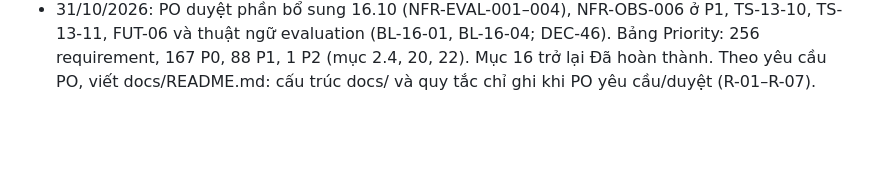
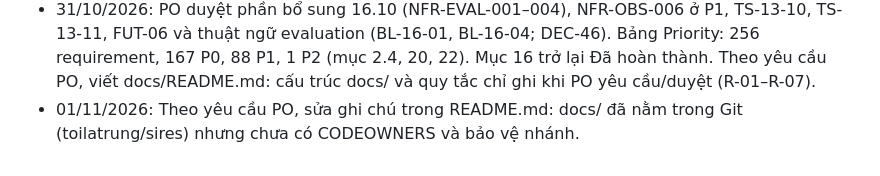
Before and after one commit to toilatrung/sires, a Markdown page: docs/docs_context.md, the part around the change. GitHub-like rendering; blank space fills up the shorter version.

```diff
--- a/docs/docs_context.md
+++ b/docs/docs_context.md
@@ -176,3 +176,4 @@ SIRes — Copyright © 2026 The eTroy development team · eTroy One platform. So
 - 31/10/2026: PO chốt OQ-096, OQ-097 theo đề xuất (DEC-45): nhãn evidence cho 1 trong 5 đề tài (khoảng 100 claim, PO gán, QA hỗ trợ) để đo recall retrieval; dung sai cổng hồi quy 2 điểm phần trăm cho tỷ lệ khớp mức hỗ trợ và phát hiện citation không khớp, KPI-02 không giảm. Đã cập nhật 16.10, 19.13, 20.4, 21.1, 21.3, backlog. Mục 16 vẫn chờ PO duyệt 16.10/NFR-OBS-006 (BL-16-01) và FUT-06 (BL-16-04).
 - 31/10/2026: Đồng bộ thuật ngữ evaluation (BL-16-06): thêm bảng “Thuật ngữ đánh giá chất lượng agent” vào 1.5 (anchor s-1-5-eval, term-*) và bảng tương ứng ở phụ lục A (appendix-a-eval) gồm Retrieval, recall của retrieval, nhãn evidence, precision của nhãn Supported, eval harness, Eval Trace, baseline (đánh giá), hồi quy, cổng hồi quy, dung sai hồi quy (giá trị theo DEC-45); thêm tiền tố NFR-EVAL vào bảng mã 1.6. Trạng thái: bổ sung 31/10/2026, chờ PO duyệt cùng 16.10; thuật ngữ cũ giữ Đã duyệt; không sửa requirement.
 - 31/10/2026: PO duyệt phần bổ sung 16.10 (NFR-EVAL-001–004), NFR-OBS-006 ở P1, TS-13-10, TS-13-11, FUT-06 và thuật ngữ evaluation (BL-16-01, BL-16-04; DEC-46). Bảng Priority: 256 requirement, 167 P0, 88 P1, 1 P2 (mục 2.4, 20, 22). Mục 16 trở lại Đã hoàn thành. Theo yêu cầu PO, viết docs/README.md: cấu trúc docs/ và quy tắc chỉ ghi khi PO yêu cầu/duyệt (R-01–R-07).
+- 01/11/2026: Theo yêu cầu PO, sửa ghi chú trong README.md: docs/ đã nằm trong Git (toilatrung/sires) nhưng chưa có CODEOWNERS và bảo vệ nhánh.
```
Also changed, not shown: docs/README.md (+1 -1 lines).
